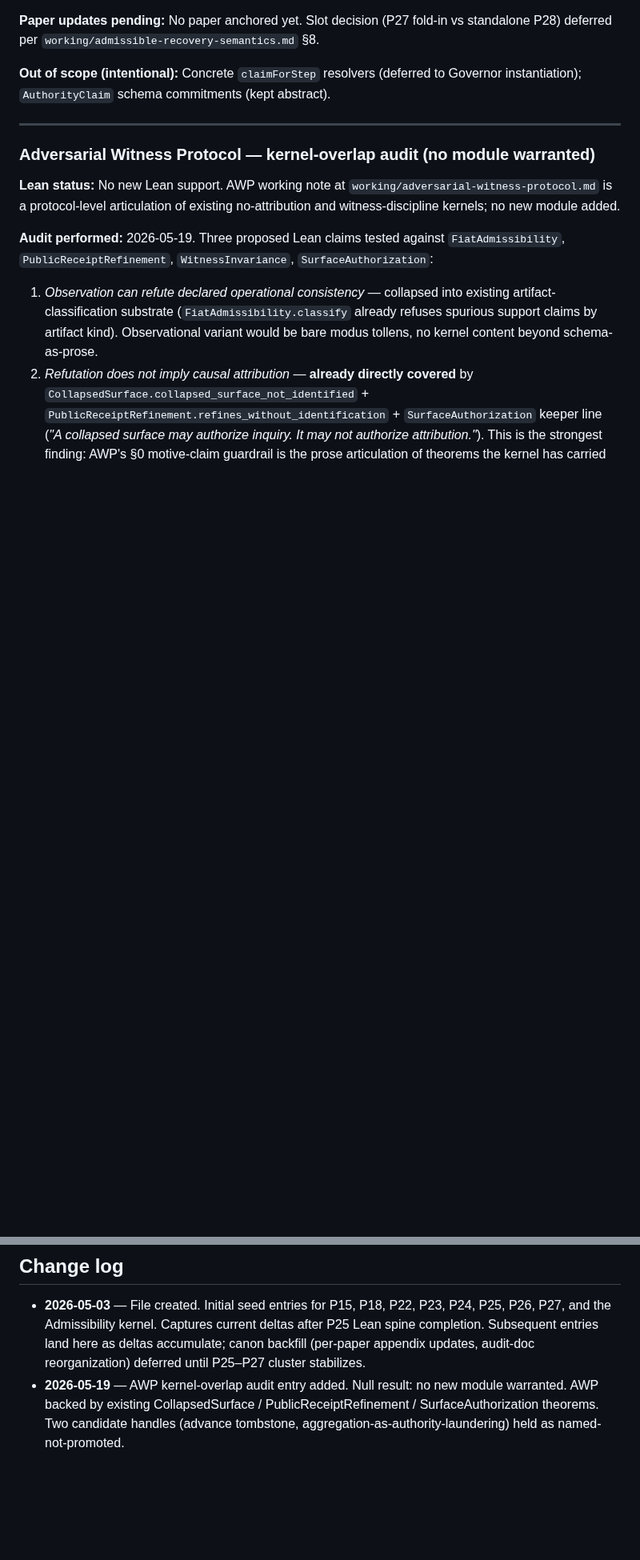
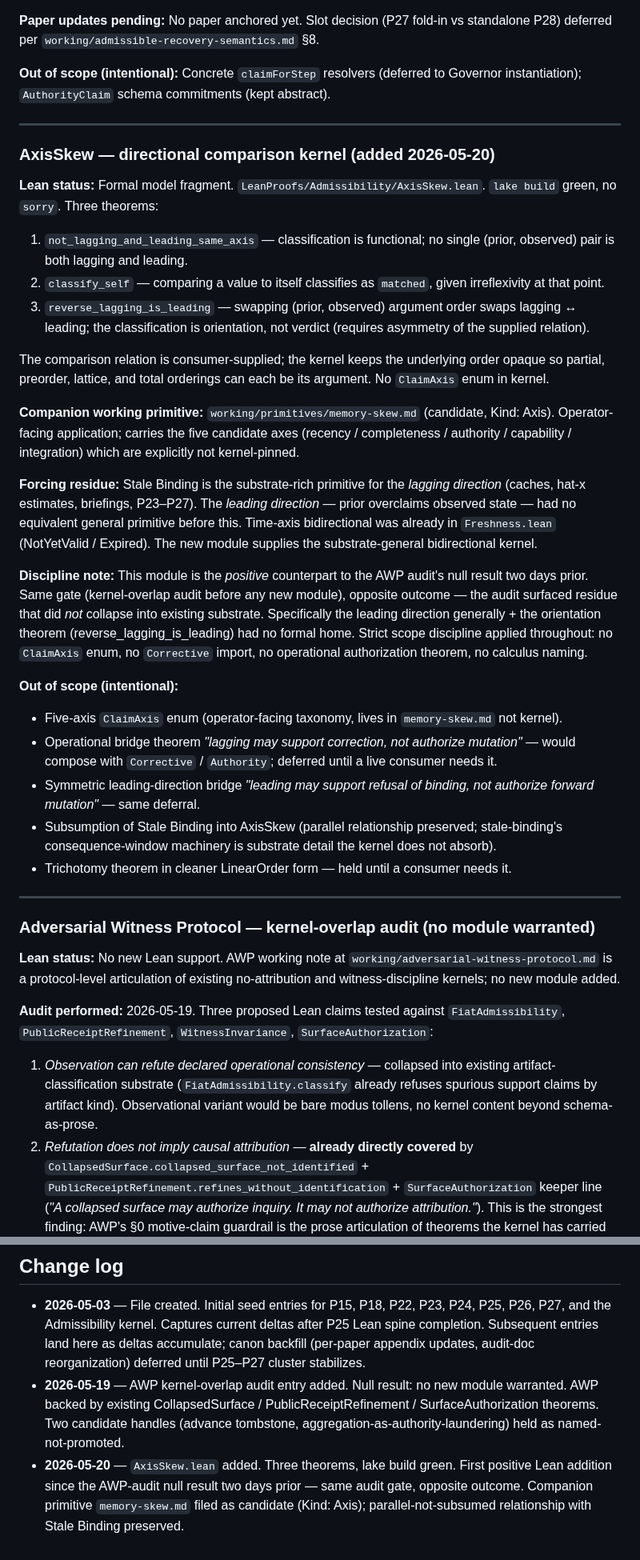
Before and after one commit to unpingable/papers, a Markdown page: docs/formalization-backfill-notes.md, 2 parts joined by grey strips. Shown at 80% size. Rendered like a GitHub page; blank space fills up the shorter version.

Commit message:
memory skew

```diff
--- a/docs/formalization-backfill-notes.md
+++ b/docs/formalization-backfill-notes.md
@@ -134,6 +134,31 @@ Canon docs (`PAPER-MAP.md`, `CLAIM-REGISTER.md`, `docs/formalization-index.md`)
 
 ---
 
+### AxisSkew — directional comparison kernel (added 2026-05-20)
+
+**Lean status:** Formal model fragment. `LeanProofs/Admissibility/AxisSkew.lean`. `lake build` green, no `sorry`. Three theorems:
+
+1. `not_lagging_and_leading_same_axis` — classification is functional; no single (prior, observed) pair is both lagging and leading.
+2. `classify_self` — comparing a value to itself classifies as `matched`, given irreflexivity at that point.
+3. `reverse_lagging_is_leading` — swapping (prior, observed) argument order swaps lagging ↔ leading; the classification is orientation, not verdict (requires asymmetry of the supplied relation).
+
+The comparison relation is consumer-supplied; the kernel keeps the underlying order opaque so partial, preorder, lattice, and total orderings can each be its argument. No `ClaimAxis` enum in kernel.
+
+**Companion working primitive:** `working/primitives/memory-skew.md` (candidate, Kind: Axis). Operator-facing application; carries the five candidate axes (recency / completeness / authority / capability / integration) which are explicitly not kernel-pinned.
+
+**Forcing residue:** Stale Binding is the substrate-rich primitive for the *lagging direction* (caches, hat-x estimates, briefings, P23–P27). The *leading direction* — prior overclaims observed state — had no equivalent general primitive before this. Time-axis bidirectional was already in `Freshness.lean` (NotYetValid / Expired). The new module supplies the substrate-general bidirectional kernel.
+
+**Discipline note:** This module is the *positive* counterpart to the AWP audit's null result two days prior. Same gate (kernel-overlap audit before any new module), opposite outcome — the audit surfaced residue that did *not* collapse into existing substrate. Specifically the leading direction generally + the orientation theorem (reverse_lagging_is_leading) had no formal home. Strict scope discipline applied throughout: no `ClaimAxis` enum, no `Corrective` import, no operational authorization theorem, no calculus naming.
+
+**Out of scope (intentional):**
+- Five-axis `ClaimAxis` enum (operator-facing taxonomy, lives in `memory-skew.md` not kernel).
+- Operational bridge theorem *"lagging may support correction, not authorize mutation"* — would compose with `Corrective` / `Authority`; deferred until a live consumer needs it.
+- Symmetric leading-direction bridge *"leading may support refusal of binding, not authorize forward mutation"* — same deferral.
+- Subsumption of Stale Binding into AxisSkew (parallel relationship preserved; stale-binding's consequence-window machinery is substrate detail the kernel does not absorb).
+- Trichotomy theorem in cleaner LinearOrder form — held until a consumer needs it.
+
+---
+
 ### Adversarial Witness Protocol — kernel-overlap audit (no module warranted)
 
 **Lean status:** No new Lean support. AWP working note at `working/adversarial-witness-protocol.md` is a protocol-level articulation of existing no-attribution and witness-discipline kernels; no new module added.
@@ -159,3 +184,4 @@ Canon docs (`PAPER-MAP.md`, `CLAIM-REGISTER.md`, `docs/formalization-index.md`)
 
 - **2026-05-03** — File created. Initial seed entries for P15, P18, P22, P23, P24, P25, P26, P27, and the Admissibility kernel. Captures current deltas after P25 Lean spine completion. Subsequent entries land here as deltas accumulate; canon backfill (per-paper appendix updates, audit-doc reorganization) deferred until P25–P27 cluster stabilizes.
 - **2026-05-19** — AWP kernel-overlap audit entry added. Null result: no new module warranted. AWP backed by existing CollapsedSurface / PublicReceiptRefinement / SurfaceAuthorization theorems. Two candidate handles (advance tombstone, aggregation-as-authority-laundering) held as named-not-promoted.
+- **2026-05-20** — `AxisSkew.lean` added. Three theorems, lake build green. First positive Lean addition since the AWP-audit null result two days prior — same audit gate, opposite outcome. Companion primitive `memory-skew.md` filed as candidate (Kind: Axis); parallel-not-subsumed relationship with Stale Binding preserved.
```
Also changed, not shown: working/primitives/README.md (+1 -0 lines), working/primitives/memory-skew.md (added, +140 -0 lines).
